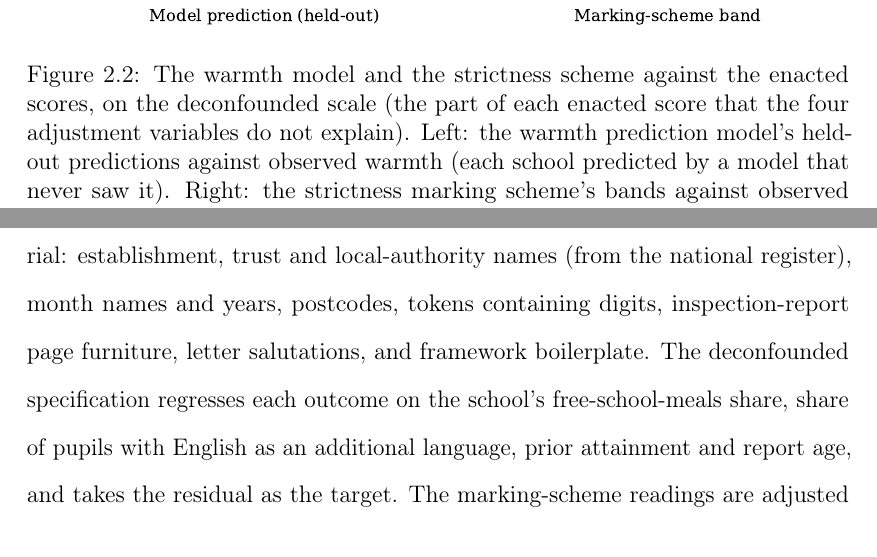
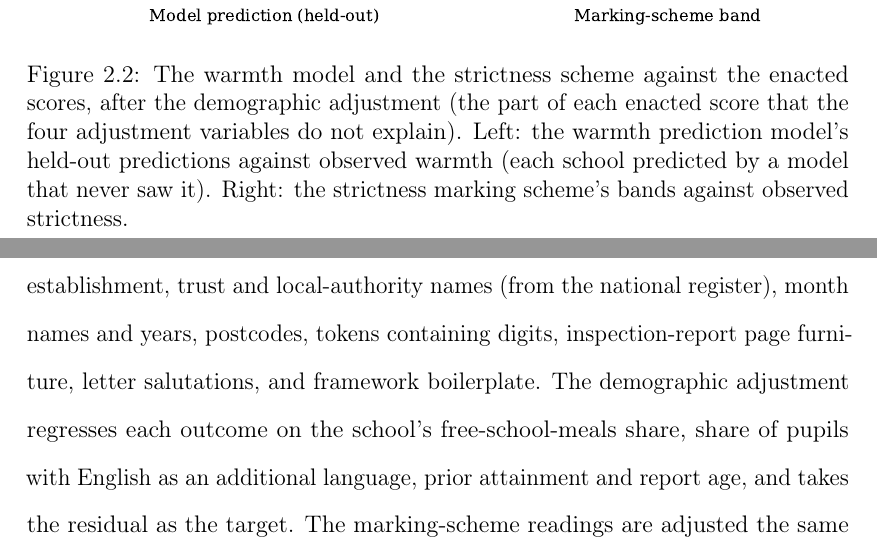
Before and after one commit to damianpphelan-cmd/phd-thesis-overleaf, a LaTeX thesis (main.tex, which reads chapters/02_paper1.tex): two parts of pages 54 and 94 of 174 before the commit and two parts of pages 53 and 94 of 174 after it, joined at a grey line, cut so that both start at the same text. Compiled offline with pdfLaTeX.

Commit message:
Unify deconfounding under the demographic-adjustment name

```diff
--- a/chapters/02_paper1.tex
+++ b/chapters/02_paper1.tex
@@ -700,7 +699,7 @@ This section shows three things. First, the public text does contain culture, bu
 \begin{figure}[htbp]
   \centering
   \includegraphics[width=\textwidth]{fig_ch2_validation.pdf}
-  \caption{The warmth model and the strictness scheme against the enacted scores, on the deconfounded scale (the part of each enacted score that the four adjustment variables do not explain). Left: the warmth prediction
+  \caption{The warmth model and the strictness scheme against the enacted scores, after the demographic adjustment (the part of each enacted score that the four adjustment variables do not explain). Left: the warmth prediction
   model's held-out predictions against observed warmth (each school
   predicted by a model that never saw it). Right: the strictness
   marking scheme's bands against observed strictness.}
@@ -1120,7 +1119,7 @@ Before modelling, documents are cleaned of identifying and clerical
 material: establishment, trust and local-authority names (from the
 national register), month names and years, postcodes, tokens containing
 digits, inspection-report page furniture, letter salutations, and
-framework boilerplate. The deconfounded specification regresses each outcome on the school's free-school-meals share, share of pupils with English as an additional language, prior attainment and report age, and takes the residual as the target. The marking-scheme readings are adjusted the same way: the bands are left as awarded, and the adjusted figure is their correlation with this residual.
+framework boilerplate. The demographic adjustment regresses each outcome on the school's free-school-meals share, share of pupils with English as an additional language, prior attainment and report age, and takes the residual as the target. The marking-scheme readings are adjusted the same way: the bands are left as awarded, and the adjusted figure is their correlation with this residual.
 
 Alternative representations were evaluated in the identical harness and none improved on the specification above. In brief: phrases of three and four words changed no correlation by more than noise. Topic groupings
 performed worse than counting everywhere. Passage embeddings from two
```
Also changed, not shown: chapters/02_paper1.tex (7 more changed lines).
